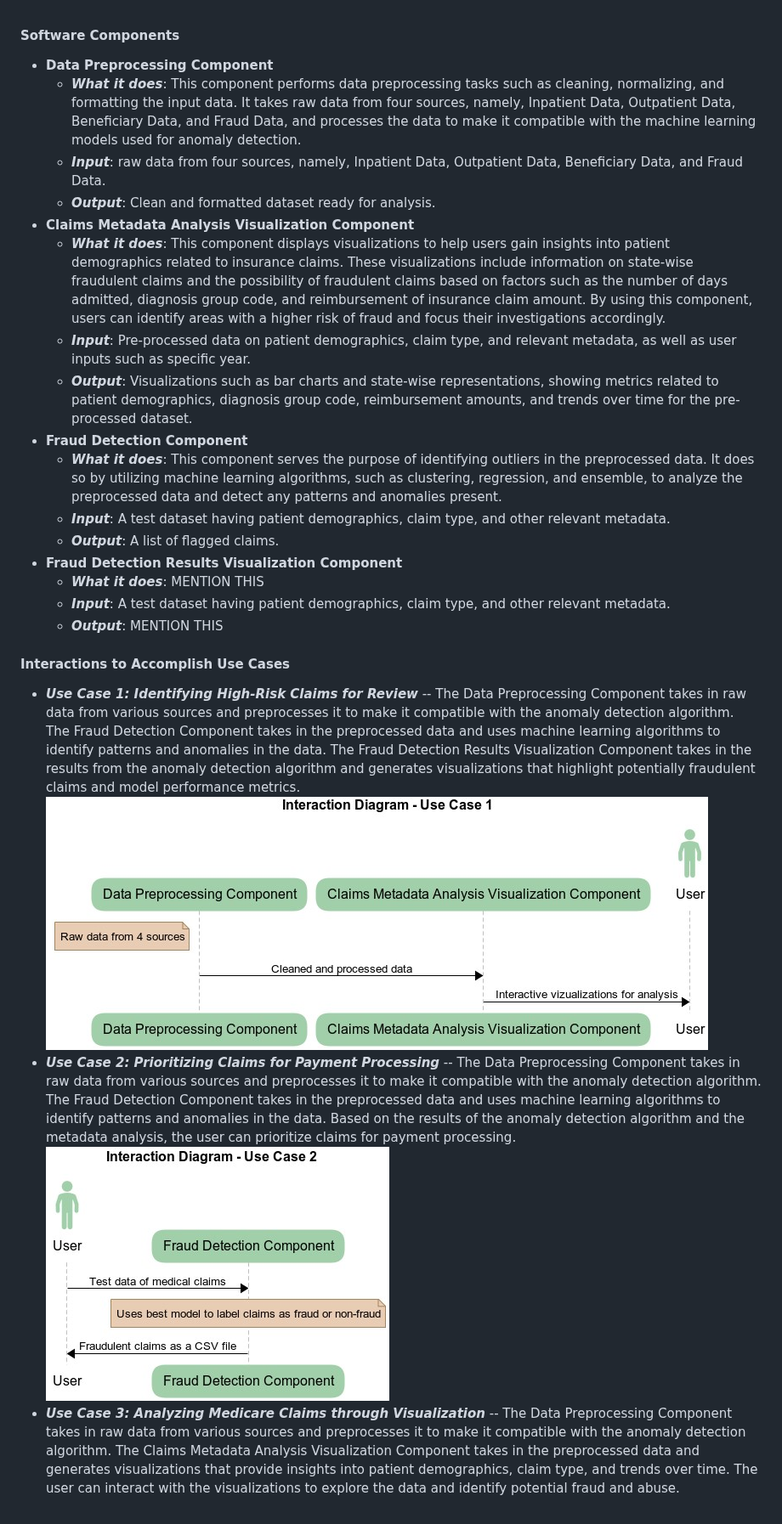
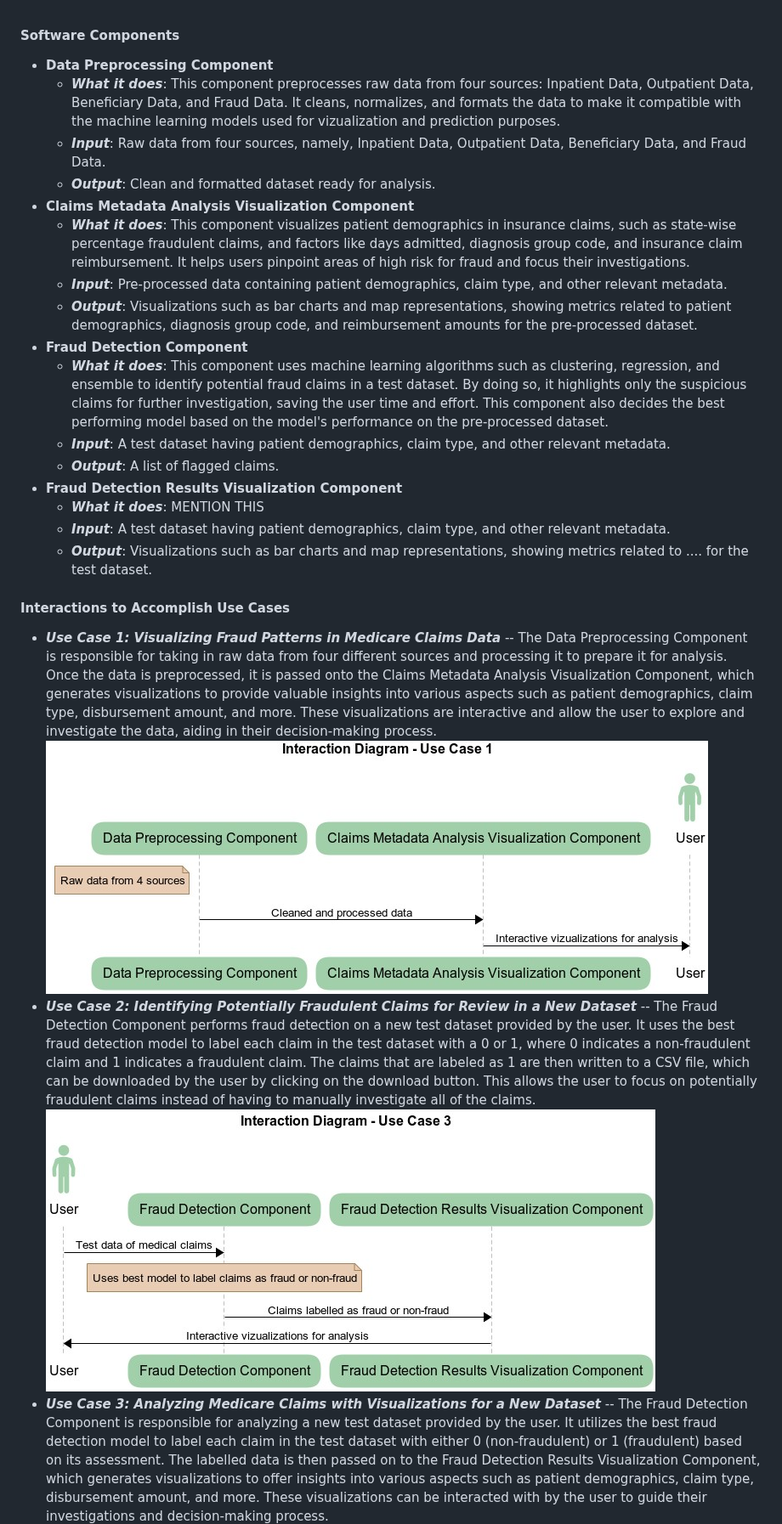
Before and after one commit to sagnikgh1899/FraudDetection, a Markdown page: doc/Component Specification.md, the part around the change. Shown at 85% size. Drawn GitHub-style.

Commit message:
Updated Component Specification

```diff
--- a/doc/Component Specification.md
+++ b/doc/Component Specification.md
@@ -1,28 +1,28 @@
 #### Software Components
 * **Data Preprocessing Component**
-    * ***What it does***: This component performs data preprocessing tasks such as cleaning, normalizing, and formatting the input data. It takes raw data from four sources, namely, Inpatient Data, Outpatient Data, Beneficiary Data, and Fraud Data, and processes the data to make it compatible with the machine learning models used for anomaly detection.
-    * ***Input***: raw data from four sources, namely, Inpatient Data, Outpatient Data, Beneficiary Data, and Fraud Data.
+    * ***What it does***: This component preprocesses raw data from four sources: Inpatient Data, Outpatient Data, Beneficiary Data, and Fraud Data. It cleans, normalizes, and formats the data to make it compatible with the machine learning models used for vizualization and prediction purposes.
+    * ***Input***: Raw data from four sources, namely, Inpatient Data, Outpatient Data, Beneficiary Data, and Fraud Data.
     * ***Output***: Clean and formatted dataset ready for analysis.
 * **Claims Metadata Analysis Visualization Component**
-    * ***What it does***: This component displays visualizations to help users gain insights into patient demographics related to insurance claims. These visualizations include information on state-wise fraudulent claims and the possibility of fraudulent claims based on factors such as the number of days admitted, diagnosis group code, and reimbursement of insurance claim amount. By using this component, users can identify areas with a higher risk of fraud and focus their investigations accordingly.
-    * ***Input***: Pre-processed data on patient demographics, claim type, and relevant metadata, as well as user inputs such as specific year.
-    * ***Output***: Visualizations such as bar charts and state-wise representations, showing metrics related to patient demographics, diagnosis group code, reimbursement amounts, and trends over time for the pre-processed dataset.
+    * ***What it does***: This component visualizes patient demographics in insurance claims, such as state-wise percentage fraudulent claims, and factors like days admitted, diagnosis group code, and insurance claim reimbursement. It helps users pinpoint areas of high risk for fraud and focus their investigations.
+    * ***Input***: Pre-processed data containing patient demographics, claim type, and other relevant metadata.
+    * ***Output***: Visualizations such as bar charts and map representations, showing metrics related to patient demographics, diagnosis group code, and reimbursement amounts for the pre-processed dataset.
 * **Fraud Detection Component**
-    * ***What it does***: This component serves the purpose of identifying outliers in the preprocessed data. It does so by utilizing machine learning algorithms, such as clustering, regression, and ensemble, to analyze the preprocessed data and detect any patterns and anomalies present.
+    * ***What it does***: This component uses machine learning algorithms such as clustering, regression, and ensemble to identify potential fraud claims in a test dataset. By doing so, it highlights only the suspicious claims for further investigation, saving the user time and effort. This component also decides the best performing model based on the model's performance on the pre-processed dataset.
     * ***Input***: A test dataset having patient demographics, claim type, and other relevant metadata.
     * ***Output***: A list of flagged claims.
 * **Fraud Detection Results Visualization Component**
     * ***What it does***: MENTION THIS
     * ***Input***: A test dataset having patient demographics, claim type, and other relevant metadata.
-    * ***Output***: MENTION THIS
+    * ***Output***: Visualizations such as bar charts and map representations, showing metrics related to .... for the test dataset.
 
 
 #### Interactions to Accomplish Use Cases
-- ***Use Case 1: Identifying High-Risk Claims for Review*** -- The Data Preprocessing Component takes in raw data from various sources and preprocesses it to make it compatible with the anomaly detection algorithm. The Fraud Detection Component takes in the preprocessed data and uses machine learning algorithms to identify patterns and anomalies in the data. The Fraud Detection Results Visualization Component takes in the results from the anomaly detection algorithm and generates visualizations that highlight potentially fraudulent claims and model performance metrics.
+- ***Use Case 1: Visualizing Fraud Patterns in Medicare Claims Data*** -- The Data Preprocessing Component is responsible for taking in raw data from four different sources and processing it to prepare it for analysis. Once the data is preprocessed, it is passed onto the Claims Metadata Analysis Visualization Component, which generates visualizations to provide valuable insights into various aspects such as patient demographics, claim type, disbursement amount, and more. These visualizations are interactive and allow the user to explore and investigate the data, aiding in their decision-making process.
 ![Interaction Diagram - Use Case 1](Interaction_Diagram_Use_Case_1.jpg)
-- ***Use Case 2: Prioritizing Claims for Payment Processing*** -- The Data Preprocessing Component takes in raw data from various sources and preprocesses it to make it compatible with the anomaly detection algorithm. The Fraud Detection Component takes in the preprocessed data and uses machine learning algorithms to identify patterns and anomalies in the data. Based on the results of the anomaly detection algorithm and the metadata analysis, the user can prioritize claims for payment processing.
-![Interaction Diagram - Use Case 2](Interaction_Diagram_Use_Case_2.jpg)
-- ***Use Case 3: Analyzing Medicare Claims through Visualization*** -- The Data Preprocessing Component takes in raw data from various sources and preprocesses it to make it compatible with the anomaly detection algorithm. The Claims Metadata Analysis Visualization Component takes in the preprocessed data and generates visualizations that provide insights into patient demographics, claim type, and trends over time. The user can interact with the visualizations to explore the data and identify potential fraud and abuse.
+- ***Use Case 2: Identifying Potentially Fraudulent Claims for Review in a New Dataset*** -- The Fraud Detection Component performs fraud detection on a new test dataset provided by the user. It uses the best fraud detection model to label each claim in the test dataset with a 0 or 1, where 0 indicates a non-fraudulent claim and 1 indicates a fraudulent claim. The claims that are labeled as 1 are then written to a CSV file, which can be downloaded by the user by clicking on the download button. This allows the user to focus on potentially fraudulent claims instead of having to manually investigate all of the claims.
+![Interaction Diagram - Use Case 3](Interaction_Diagram_Use_Case_3.jpg)
+- ***Use Case 3: Analyzing Medicare Claims with Visualizations for a New Dataset*** -- The Fraud Detection Component is responsible for analyzing a new test dataset provided by the user. It utilizes the best fraud detection model to label each claim in the test dataset with either 0 (non-fraudulent) or 1 (fraudulent) based on its assessment. The labelled data is then passed on to the Fraud Detection Results Visualization Component, which generates visualizations to offer insights into various aspects such as patient demographics, claim type, disbursement amount, and more. These visualizations can be interacted with by the user to guide their investigations and decision-making process.
 ![Interaction Diagram - Use Case 3](Interaction_Diagram_Use_Case_3.jpg)
 
 #### Preliminary Plan
```
